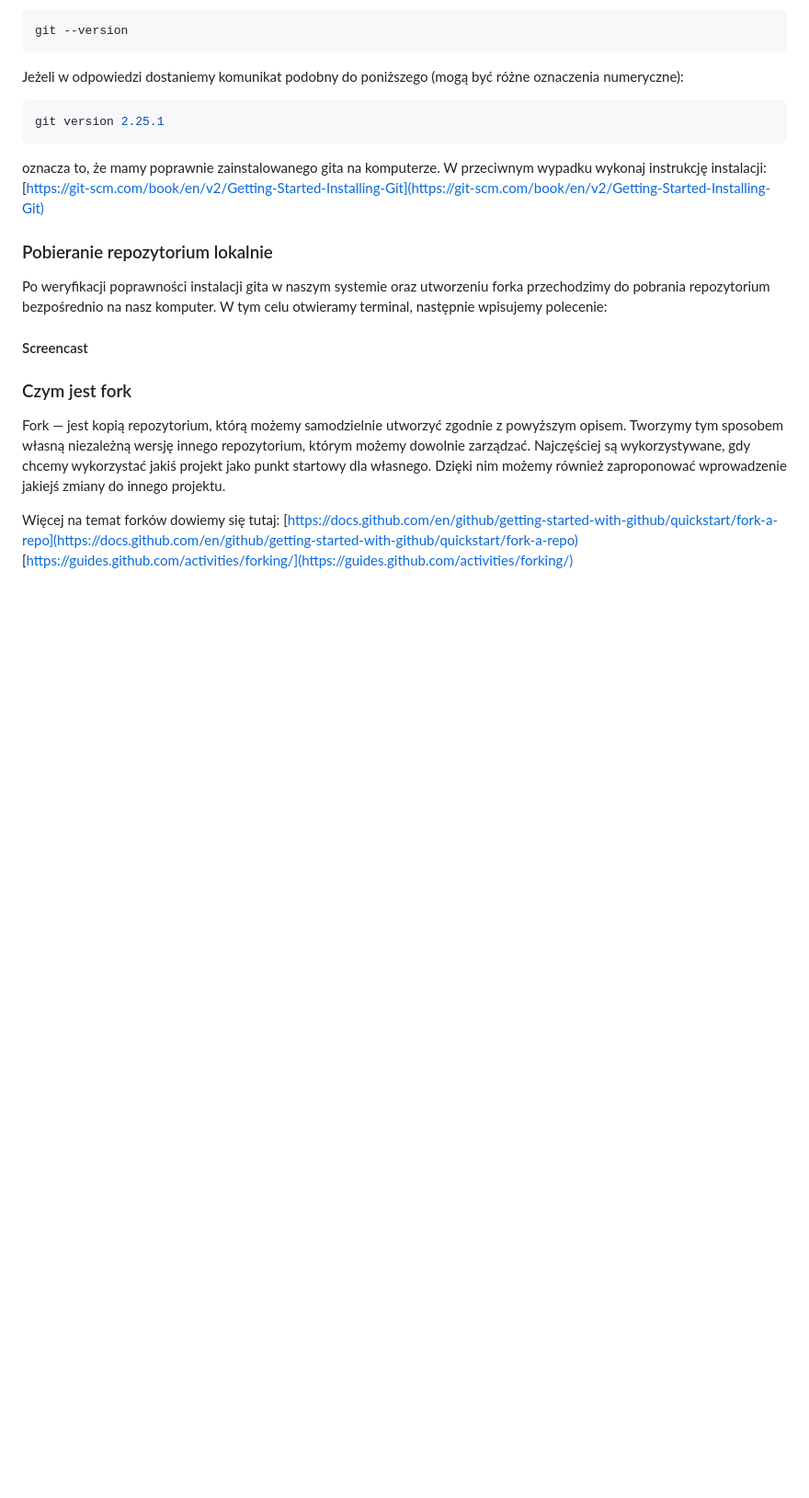
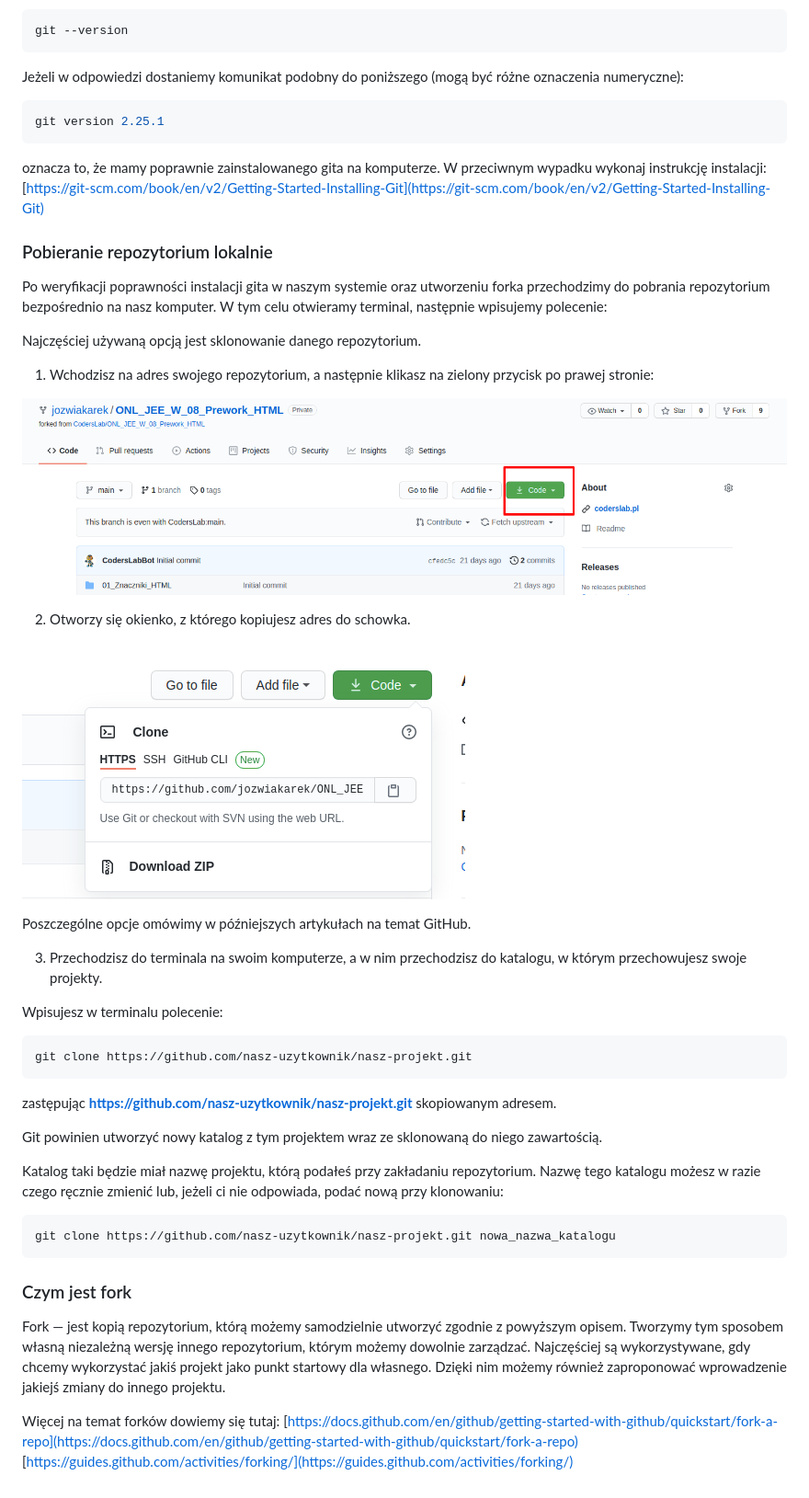
Before and after one commit to arcyro/gitreadme, a Markdown page: 03_article_Pobieranie repozytorium.md, the part around the change printed below. Shown: that part at 92% size. Rendered like a GitHub page; pictures changed too: images/git-clone-popup.png (added), images/git-clone.png (added); blank space fills up the shorter version.

Commit message:
add some info how to get repo

````diff
--- a/03_article_Pobieranie repozytorium.md
+++ b/03_article_Pobieranie repozytorium.md
@@ -36,13 +44,40 @@ W przeciwnym wypadku wykonaj instrukcję instalacji:
 [https://git-scm.com/book/en/v2/Getting-Started-Installing-Git](https://git-scm.com/book/en/v2/Getting-Started-Installing-Git)
 
 ### Pobieranie repozytorium lokalnie
+
 Po weryfikacji poprawności instalacji gita w naszym systemie oraz utworzeniu forka
 przechodzimy do pobrania repozytorium bezpośrednio na nasz komputer.
 W tym celu otwieramy terminal, następnie wpisujemy polecenie:
 
 
-#### Screencast
+Najczęściej używaną opcją jest sklonowanie danego repozytorium.
 
+1. Wchodzisz na adres swojego repozytorium, a następnie klikasz na zielony przycisk po prawej stronie:
+
+![](./images/git-clone.png)
+
+2. Otworzy się okienko, z którego kopiujesz adres do schowka.
+
+![](./images/git-clone-popup.png)
+
+Poszczególne opcje omówimy w późniejszych artykułach na temat GitHub.
+
+3. Przechodzisz do terminala na swoim komputerze, a w nim przechodzisz do katalogu, w którym przechowujesz swoje projekty.
+
+Wpisujesz w terminalu polecenie:
+
+```
+git clone https://github.com/nasz-uzytkownik/nasz-projekt.git
+```
+zastępując **https://github.com/nasz-uzytkownik/nasz-projekt.git** skopiowanym adresem.
+
+Git powinien utworzyć nowy katalog z tym projektem wraz ze sklonowaną do niego zawartością.
+
+Katalog taki będzie miał nazwę projektu, którą podałeś przy zakładaniu repozytorium. Nazwę tego katalogu możesz w razie czego ręcznie zmienić lub, jeżeli ci nie odpowiada, podać nową przy klonowaniu:
+
+```
+git clone https://github.com/nasz-uzytkownik/nasz-projekt.git nowa_nazwa_katalogu
+```
 
 
 ### Czym jest fork
````
Also changed, not shown: other parts of 03_article_Pobieranie repozytorium.md (+10 -2 lines), images/account1.png, images/email-verify.png, images/fork1.png, images/fork2.png.
